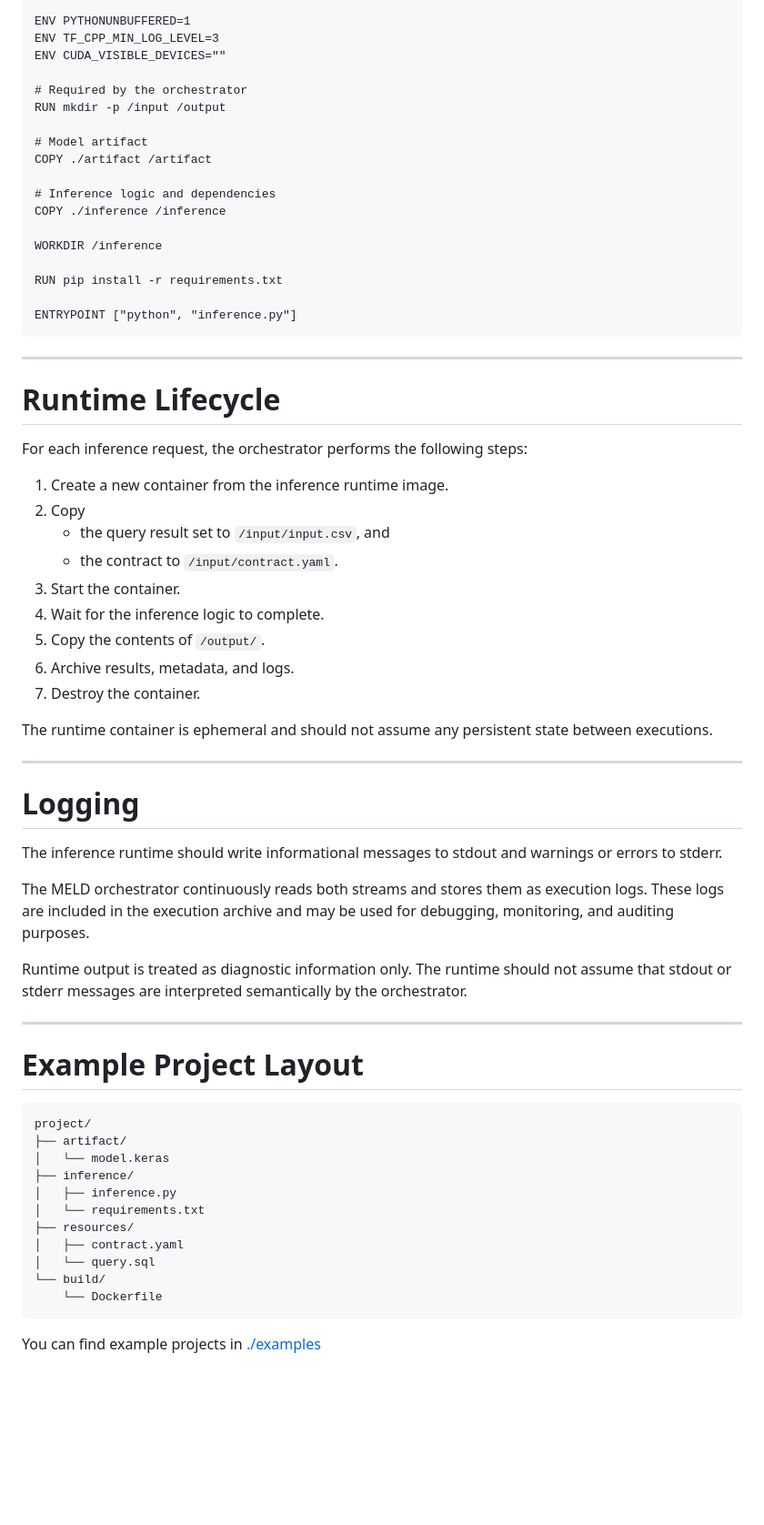
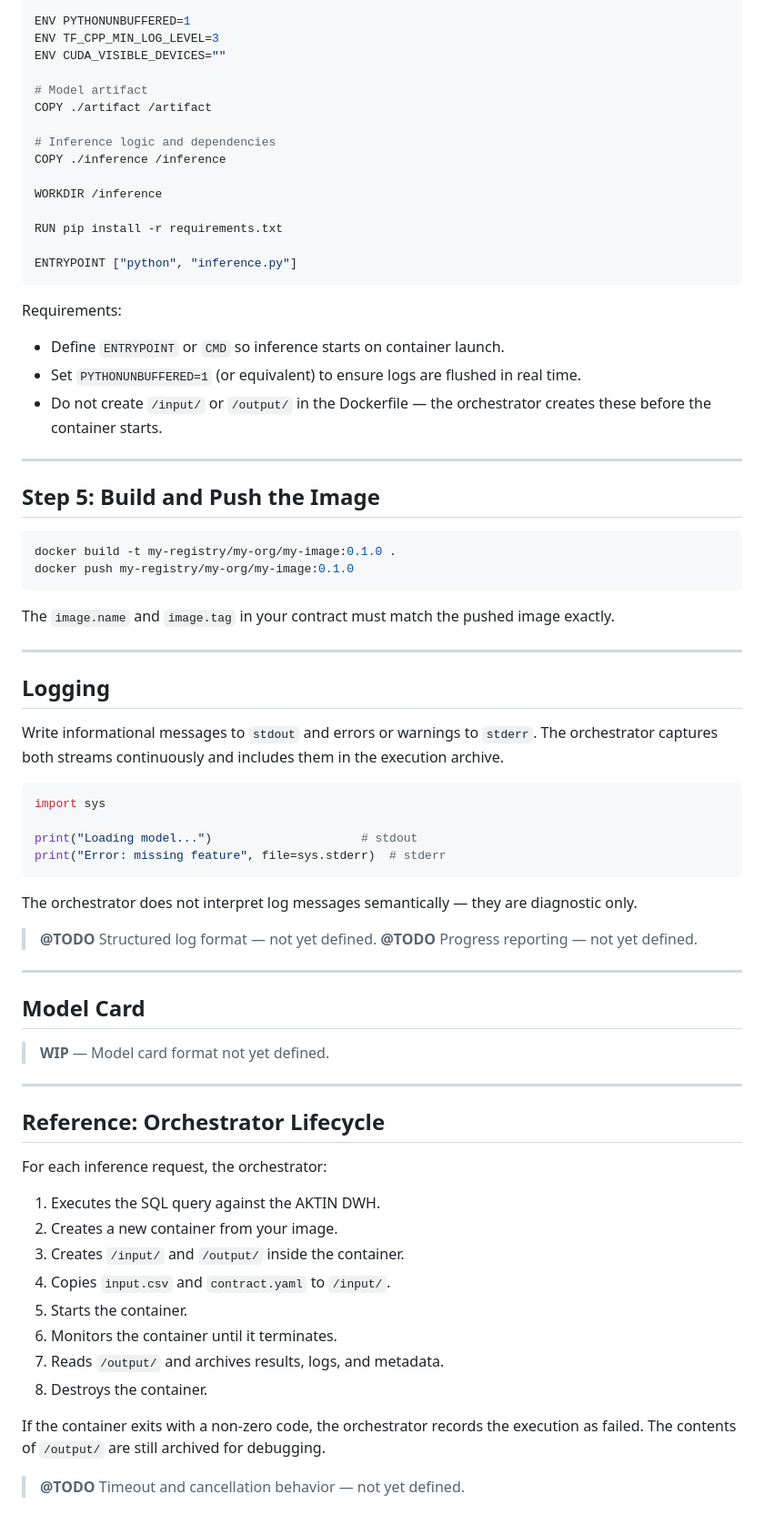
Before and after one commit to aktin/MELD, a Markdown page: examples/inference_runtime_guide.md, the part around one of its changes. Shown at 91% size. Drawn GitHub-style; blank space fills up the shorter version.

````diff
--- a/examples/inference_runtime_guide.md
+++ b/examples/inference_runtime_guide.md
@@ -129,9 +155,6 @@ LABEL org.opencontainers.image.source="https://github.com/aktin/MELD"
 ENV PYTHONUNBUFFERED=1
 ENV TF_CPP_MIN_LOG_LEVEL=3
 ENV CUDA_VISIBLE_DEVICES=""
-
-# Required by the orchestrator
-RUN mkdir -p /input /output
 
 # Model artifact
 COPY ./artifact /artifact
@@ -146,50 +169,61 @@ RUN pip install -r requirements.txt
 ENTRYPOINT ["python", "inference.py"]
 ```
 
-* * *
+Requirements:
+- Define `ENTRYPOINT` or `CMD` so inference starts on container launch.
+- Set `PYTHONUNBUFFERED=1` (or equivalent) to ensure logs are flushed in real time.
+- Do not create `/input/` or `/output/` in the Dockerfile — the orchestrator creates these before the container starts.
 
-# Runtime Lifecycle
+---
 
-For each inference request, the orchestrator performs the following steps:
+## Step 5: Build and Push the Image
 
-1.  Create a new container from the inference runtime image.
-2.  Copy
-    - the query result set to `/input/input.csv`, and
-    - the contract to `/input/contract.yaml`.
-3.  Start the container.
-4.  Wait for the inference logic to complete.
-5.  Copy the contents of `/output/`.
-6.  Archive results, metadata, and logs.
-7.  Destroy the container.
-
-The runtime container is ephemeral and should not assume any persistent state between executions.
-
-* * *
-
-# Logging
-
-The inference runtime should write informational messages to stdout and warnings or errors to stderr.
-
-The MELD orchestrator continuously reads both streams and stores them as execution logs. These logs are included in the execution archive and may be used for debugging, monitoring, and auditing purposes.
-
-Runtime output is treated as diagnostic information only. The runtime should not assume that stdout or stderr messages are interpreted semantically by the orchestrator.
-
-* * *
-
-# Example Project Layout
-
-```
-project/
-├── artifact/
-│   └── model.keras
-├── inference/
-│   ├── inference.py
-│   └── requirements.txt
-├── resources/
-│	├── contract.yaml
-│	└── query.sql
-└── build/
-    └── Dockerfile
+```bash
+docker build -t my-registry/my-org/my-image:0.1.0 .
+docker push my-registry/my-org/my-image:0.1.0
 ```
 
-You can find example projects in [./examples](https://github.com/aktin/MELD/tree/main/examples)
+The `image.name` and `image.tag` in your contract must match the pushed image exactly.
+
+---
+
+## Logging
+
+Write informational messages to `stdout` and errors or warnings to `stderr`. The orchestrator captures both streams continuously and includes them in the execution archive.
+
+```python
+import sys
+
+print("Loading model...")                     # stdout
+print("Error: missing feature", file=sys.stderr)  # stderr
+```
+
+The orchestrator does not interpret log messages semantically — they are diagnostic only.
+
+> **@TODO** Structured log format — not yet defined.
+> **@TODO** Progress reporting — not yet defined.
+
+---
+
+## Model Card
+
+> **WIP** — Model card format not yet defined.
+
+---
+
+## Reference: Orchestrator Lifecycle
+
+For each inference request, the orchestrator:
+
+1. Executes the SQL query against the AKTIN DWH.
+2. Creates a new container from your image.
+3. Creates `/input/` and `/output/` inside the container.
+4. Copies `input.csv` and `contract.yaml` to `/input/`.
+5. Starts the container.
+6. Monitors the container until it terminates.
+7. Reads `/output/` and archives results, logs, and metadata.
+8. Destroys the container.
+
+If the container exits with a non-zero code, the orchestrator records the execution as failed. The contents of `/output/` are still archived for debugging.
+
+> **@TODO** Timeout and cancellation behavior — not yet defined.
````
Also changed, not shown: other parts of examples/inference_runtime_guide.md (+71 -45 lines).
